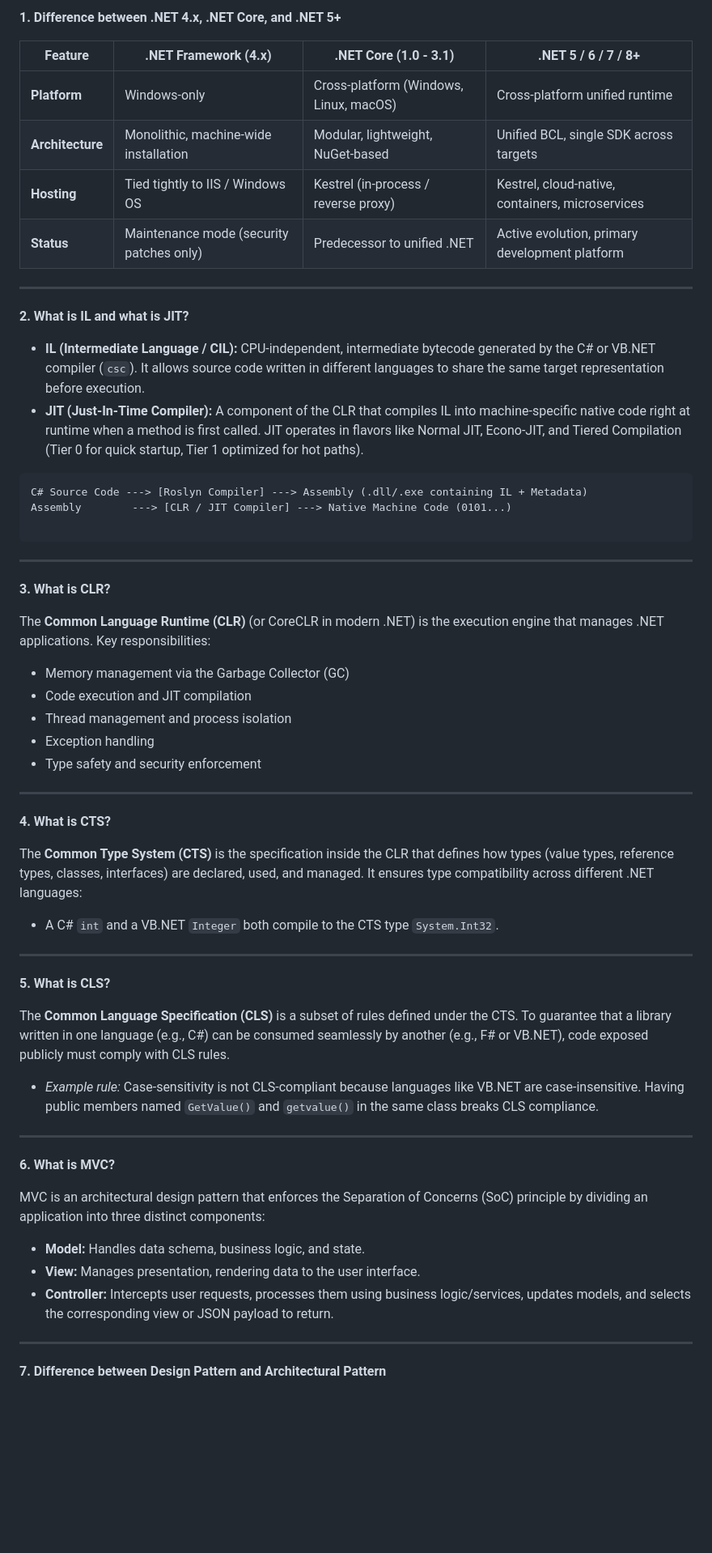
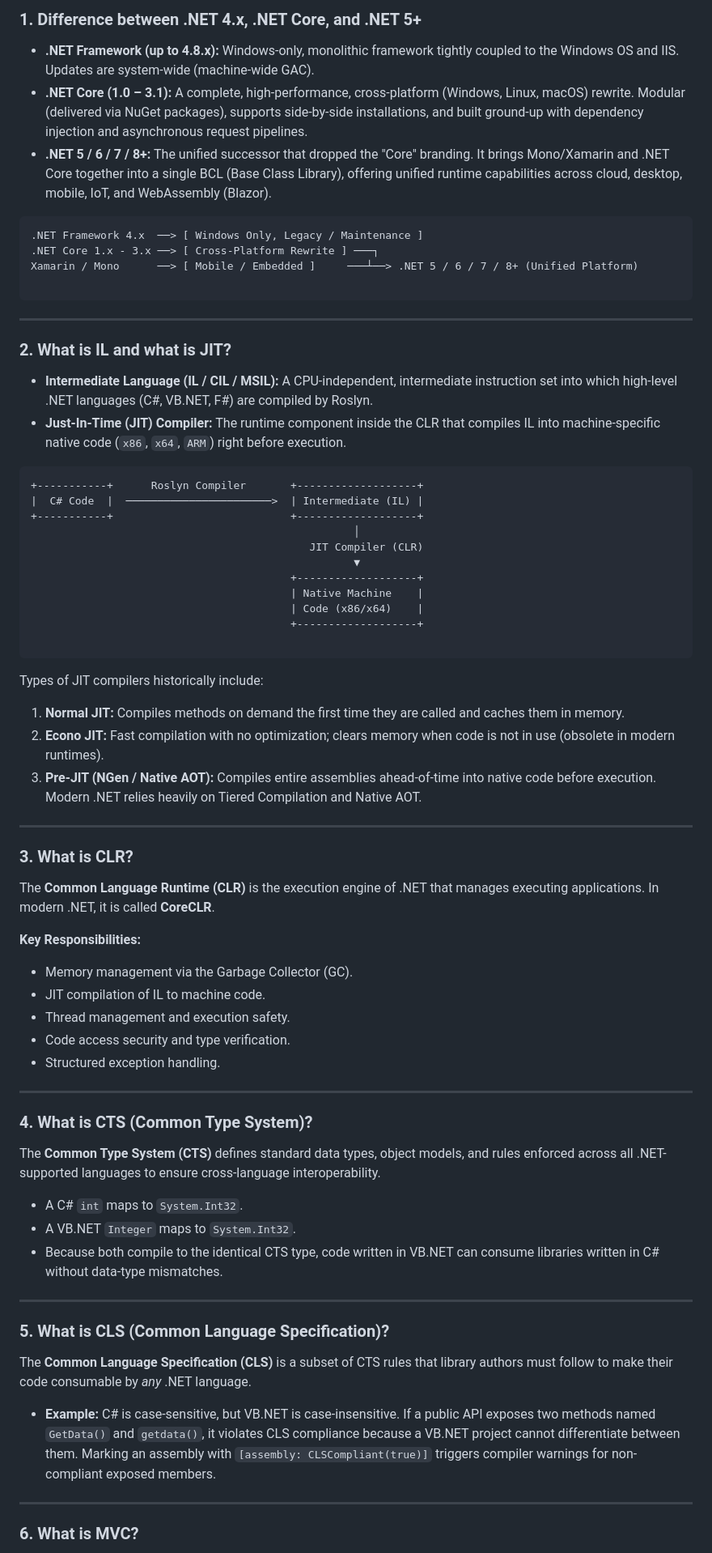
Before and after one commit to Vaseem88/docs, a Markdown page: Questions from pallab/note 5.md, the part around one of its changes. Shown at 81% size. GitHub-like rendering; blank space fills up the shorter version.

````diff
--- a/Questions from pallab/note 5.md
+++ b/Questions from pallab/note 5.md
@@ -1,64 +1,76 @@
-**1. Difference between .NET 4.x, .NET Core, and .NET 5+**
+### 1. Difference between .NET 4.x, .NET Core, and .NET 5+
 
-| Feature | .NET Framework (4.x) | .NET Core (1.0 - 3.1) | .NET 5 / 6 / 7 / 8+ |
-| --- | --- | --- | --- |
-| **Platform** | Windows-only | Cross-platform (Windows, Linux, macOS) | Cross-platform unified runtime |
-| **Architecture** | Monolithic, machine-wide installation | Modular, lightweight, NuGet-based | Unified BCL, single SDK across targets |
-| **Hosting** | Tied tightly to IIS / Windows OS | Kestrel (in-process / reverse proxy) | Kestrel, cloud-native, containers, microservices |
-| **Status** | Maintenance mode (security patches only) | Predecessor to unified .NET | Active evolution, primary development platform |
-
----
-
-**2. What is IL and what is JIT?**
-
-* **IL (Intermediate Language / CIL):** CPU-independent, intermediate bytecode generated by the C# or VB.NET compiler (`csc`). It allows source code written in different languages to share the same target representation before execution.
-* **JIT (Just-In-Time Compiler):** A component of the CLR that compiles IL into machine-specific native code right at runtime when a method is first called. JIT operates in flavors like Normal JIT, Econo-JIT, and Tiered Compilation (Tier 0 for quick startup, Tier 1 optimized for hot paths).
+* **.NET Framework (up to 4.8.x):** Windows-only, monolithic framework tightly coupled to the Windows OS and IIS. Updates are system-wide (machine-wide GAC).
+* **.NET Core (1.0 – 3.1):** A complete, high-performance, cross-platform (Windows, Linux, macOS) rewrite. Modular (delivered via NuGet packages), supports side-by-side installations, and built ground-up with dependency injection and asynchronous request pipelines.
+* **.NET 5 / 6 / 7 / 8+:** The unified successor that dropped the "Core" branding. It brings Mono/Xamarin and .NET Core together into a single BCL (Base Class Library), offering unified runtime capabilities across cloud, desktop, mobile, IoT, and WebAssembly (Blazor).
 
 ```
-C# Source Code ---> [Roslyn Compiler] ---> Assembly (.dll/.exe containing IL + Metadata)
-Assembly        ---> [CLR / JIT Compiler] ---> Native Machine Code (0101...)
+.NET Framework 4.x  ──> [ Windows Only, Legacy / Maintenance ]
+.NET Core 1.x - 3.x ──> [ Cross-Platform Rewrite ] ───┐
+Xamarin / Mono      ──> [ Mobile / Embedded ]     ───┴──> .NET 5 / 6 / 7 / 8+ (Unified Platform)
 
 ```
 
 ---
 
-**3. What is CLR?**
+### 2. What is IL and what is JIT?
 
-The **Common Language Runtime (CLR)** (or CoreCLR in modern .NET) is the execution engine that manages .NET applications. Key responsibilities:
+* **Intermediate Language (IL / CIL / MSIL):** A CPU-independent, intermediate instruction set into which high-level .NET languages (C#, VB.NET, F#) are compiled by Roslyn.
+* **Just-In-Time (JIT) Compiler:** The runtime component inside the CLR that compiles IL into machine-specific native code (`x86`, `x64`, `ARM`) right before execution.
 
-* Memory management via the Garbage Collector (GC)
-* Code execution and JIT compilation
-* Thread management and process isolation
-* Exception handling
-* Type safety and security enforcement
+```
++-----------+      Roslyn Compiler       +-------------------+
+|  C# Code  |  ───────────────────────>  | Intermediate (IL) |
++-----------+                            +-------------------+
+                                                   │
+                                            JIT Compiler (CLR)
+                                                   ▼
+                                         +-------------------+
+                                         | Native Machine    |
+                                         | Code (x86/x64)    |
+                                         +-------------------+
+
+```
+
+Types of JIT compilers historically include:
+
+1. **Normal JIT:** Compiles methods on demand the first time they are called and caches them in memory.
+2. **Econo JIT:** Fast compilation with no optimization; clears memory when code is not in use (obsolete in modern runtimes).
+3. **Pre-JIT (NGen / Native AOT):** Compiles entire assemblies ahead-of-time into native code before execution. Modern .NET relies heavily on Tiered Compilation and Native AOT.
 
 ---
 
-**4. What is CTS?**
+### 3. What is CLR?
 
-The **Common Type System (CTS)** is the specification inside the CLR that defines how types (value types, reference types, classes, interfaces) are declared, used, and managed. It ensures type compatibility across different .NET languages:
+The **Common Language Runtime (CLR)** is the execution engine of .NET that manages executing applications. In modern .NET, it is called **CoreCLR**.
 
-* A C# `int` and a VB.NET `Integer` both compile to the CTS type `System.Int32`.
+**Key Responsibilities:**
+
+* Memory management via the Garbage Collector (GC).
+* JIT compilation of IL to machine code.
+* Thread management and execution safety.
+* Code access security and type verification.
+* Structured exception handling.
 
 ---
 
-**5. What is CLS?**
+### 4. What is CTS (Common Type System)?
 
-The **Common Language Specification (CLS)** is a subset of rules defined under the CTS. To guarantee that a library written in one language (e.g., C#) can be consumed seamlessly by another (e.g., F# or VB.NET), code exposed publicly must comply with CLS rules.
+The **Common Type System (CTS)** defines standard data types, object models, and rules enforced across all .NET-supported languages to ensure cross-language interoperability.
 
-* *Example rule:* Case-sensitivity is not CLS-compliant because languages like VB.NET are case-insensitive. Having public members named `GetValue()` and `getvalue()` in the same class breaks CLS compliance.
+* A C# `int` maps to `System.Int32`.
+* A VB.NET `Integer` maps to `System.Int32`.
+* Because both compile to the identical CTS type, code written in VB.NET can consume libraries written in C# without data-type mismatches.
 
 ---
 
-**6. What is MVC?**
+### 5. What is CLS (Common Language Specification)?
 
-MVC is an architectural design pattern that enforces the Separation of Concerns (SoC) principle by dividing an application into three distinct components:
+The **Common Language Specification (CLS)** is a subset of CTS rules that library authors must follow to make their code consumable by *any* .NET language.
 
-* **Model:** Handles data schema, business logic, and state.
-* **View:** Manages presentation, rendering data to the user interface.
-* **Controller:** Intercepts user requests, processes them using business logic/services, updates models, and selects the corresponding view or JSON payload to return.
+* **Example:** C# is case-sensitive, but VB.NET is case-insensitive. If a public API exposes two methods named `GetData()` and `getdata()`, it violates CLS compliance because a VB.NET project cannot differentiate between them. Marking an assembly with `[assembly: CLSCompliant(true)]` triggers compiler warnings for non-compliant exposed members.
 
 ---
 
-**7. Difference between Design Pattern and Architectural Pattern**
+### 6. What is MVC?
 
````
Also changed, not shown: other parts of Questions from pallab/note 5.md (+232 -195 lines).
